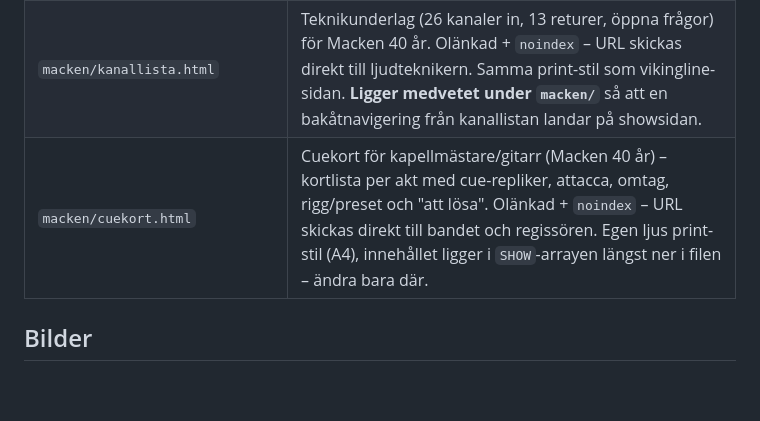
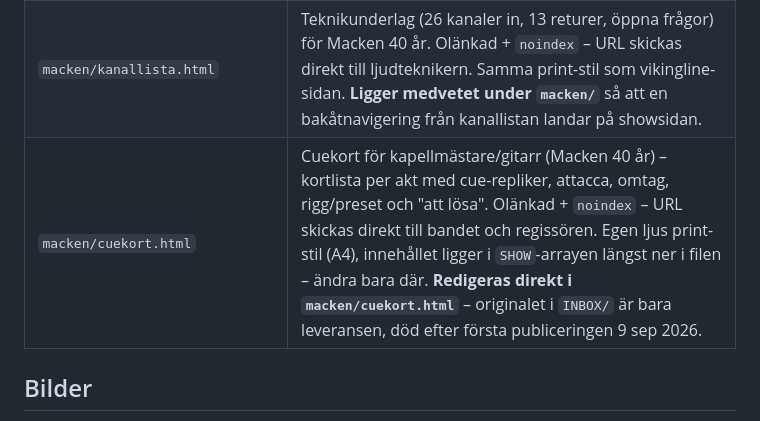
Before and after one commit to Plisken78/plisken78.github.io, a Markdown page: CLAUDE.md, the part around the change. GitHub-like rendering; blank space fills up the shorter version.

Commit message:
Notera att cuekortet redigeras direkt i macken/cuekort.html
Co-Authored-By: Claude Opus 5 <noreply@anthropic.com>
Claude-Session: https://claude.ai/code/session_01LxAtze7RL9qukbQgwr36sW

```diff
--- a/CLAUDE.md
+++ b/CLAUDE.md
@@ -23,7 +23,7 @@ Personlig hemsida för Richard Hauer, gitarrist & gitarrlärare. Statisk sajt (r
 | `teknik/vikingline-2026.html` | Teknikunderlag (kanallista, stageplot, returer) för Greetings From Sweden, Viking Line 3–4 sep 2026. Olänkad + `noindex` – URL skickas direkt till ljudteknikern. Har ljus print-stil. |
 | `macken/index.html` | Macken 40 år – showsida (premiär 26/9 2026, 14 föreställningar, Kajskjul 8). **Står `noindex` tills Richard godkänt texten**; ta bort raden för att publicera. Ännu inte länkad från startsidans Macken-kort, som pekar på Kajskjul 8:s biljettsida. |
 | `macken/kanallista.html` | Teknikunderlag (26 kanaler in, 13 returer, öppna frågor) för Macken 40 år. Olänkad + `noindex` – URL skickas direkt till ljudteknikern. Samma print-stil som vikingline-sidan. **Ligger medvetet under `macken/`** så att en bakåtnavigering från kanallistan landar på showsidan. |
-| `macken/cuekort.html` | Cuekort för kapellmästare/gitarr (Macken 40 år) – kortlista per akt med cue-repliker, attacca, omtag, rigg/preset och "att lösa". Olänkad + `noindex` – URL skickas direkt till bandet och regissören. Egen ljus print-stil (A4), innehållet ligger i `SHOW`-arrayen längst ner i filen – ändra bara där. |
+| `macken/cuekort.html` | Cuekort för kapellmästare/gitarr (Macken 40 år) – kortlista per akt med cue-repliker, attacca, omtag, rigg/preset och "att lösa". Olänkad + `noindex` – URL skickas direkt till bandet och regissören. Egen ljus print-stil (A4), innehållet ligger i `SHOW`-arrayen längst ner i filen – ändra bara där. **Redigeras direkt i `macken/cuekort.html`** – originalet i `INBOX/` är bara leveransen, död efter första publiceringen 9 sep 2026. |
 
 ## Bilder
 - `img/bildspel/` – ca 65 bilder till galleriet/bildspelet på startsidan
```
